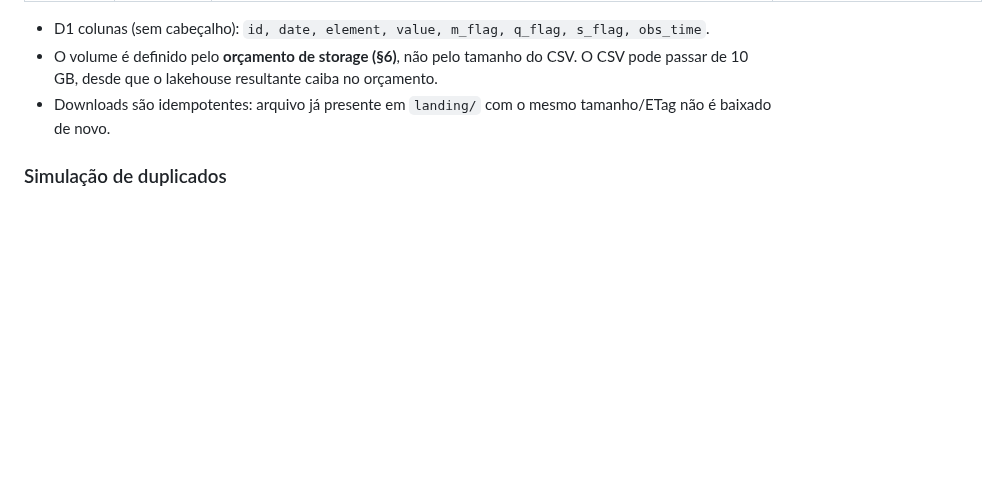
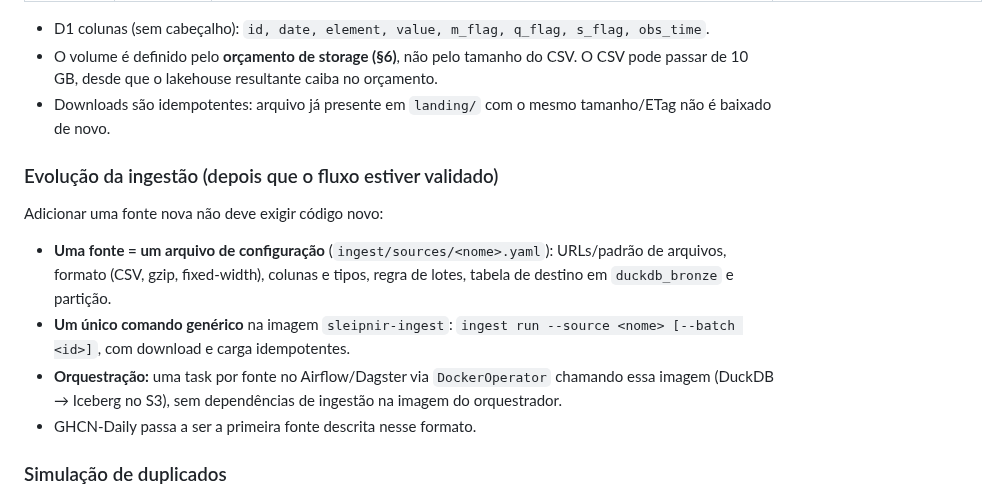
Before and after one commit to jhorlima/sleipnir, a Markdown page: docs/SPEC.md, the part around the change. Rendered like a GitHub page; blank space fills up the shorter version.

Commit message:
docs: plan config-driven ingestion sources
Co-Authored-By: Claude Opus 5.5 <noreply@anthropic.com>

```diff
--- a/docs/SPEC.md
+++ b/docs/SPEC.md
@@ -107,6 +107,13 @@ Versões pinadas em `.env`; nenhuma tag `latest`.
 - D1 colunas (sem cabeçalho): `id, date, element, value, m_flag, q_flag, s_flag, obs_time`.
 - O volume é definido pelo **orçamento de storage (§6)**, não pelo tamanho do CSV. O CSV pode passar de 10 GB, desde que o lakehouse resultante caiba no orçamento.
 - Downloads são idempotentes: arquivo já presente em `landing/` com o mesmo tamanho/ETag não é baixado de novo.
+
+### Evolução da ingestão (depois que o fluxo estiver validado)
+Adicionar uma fonte nova não deve exigir código novo:
+- **Uma fonte = um arquivo de configuração** (`ingest/sources/<nome>.yaml`): URLs/padrão de arquivos, formato (CSV, gzip, fixed-width), colunas e tipos, regra de lotes, tabela de destino em `duckdb_bronze` e partição.
+- **Um único comando genérico** na imagem `sleipnir-ingest`: `ingest run --source <nome> [--batch <id>]`, com download e carga idempotentes.
+- **Orquestração:** uma task por fonte no Airflow/Dagster via `DockerOperator` chamando essa imagem (DuckDB → Iceberg no S3), sem dependências de ingestão na imagem do orquestrador.
+- GHCN-Daily passa a ser a primeira fonte descrita nesse formato.
 
 ### Simulação de duplicados
 Ingestão em **lotes incrementais com janela sobreposta**: cada lote `n` inclui os últimos 7 dias do lote `n-1`, mais ~1% de linhas reemitidas com `value` alterado (simula revisão da fonte). A revisão **substitui** a cópia sobreposta dentro do lote (uma linha por chave por lote), para que "vence o maior `_ingested_at`" nunca empate. Chave natural: `(station_id, date, element)`; vence o maior `_ingested_at`. Como `date` faz parte da chave, um duplicado sempre cai no mesmo batch temporal — isso viabiliza microbatch/insert_overwrite sem perder o dedup.
```
